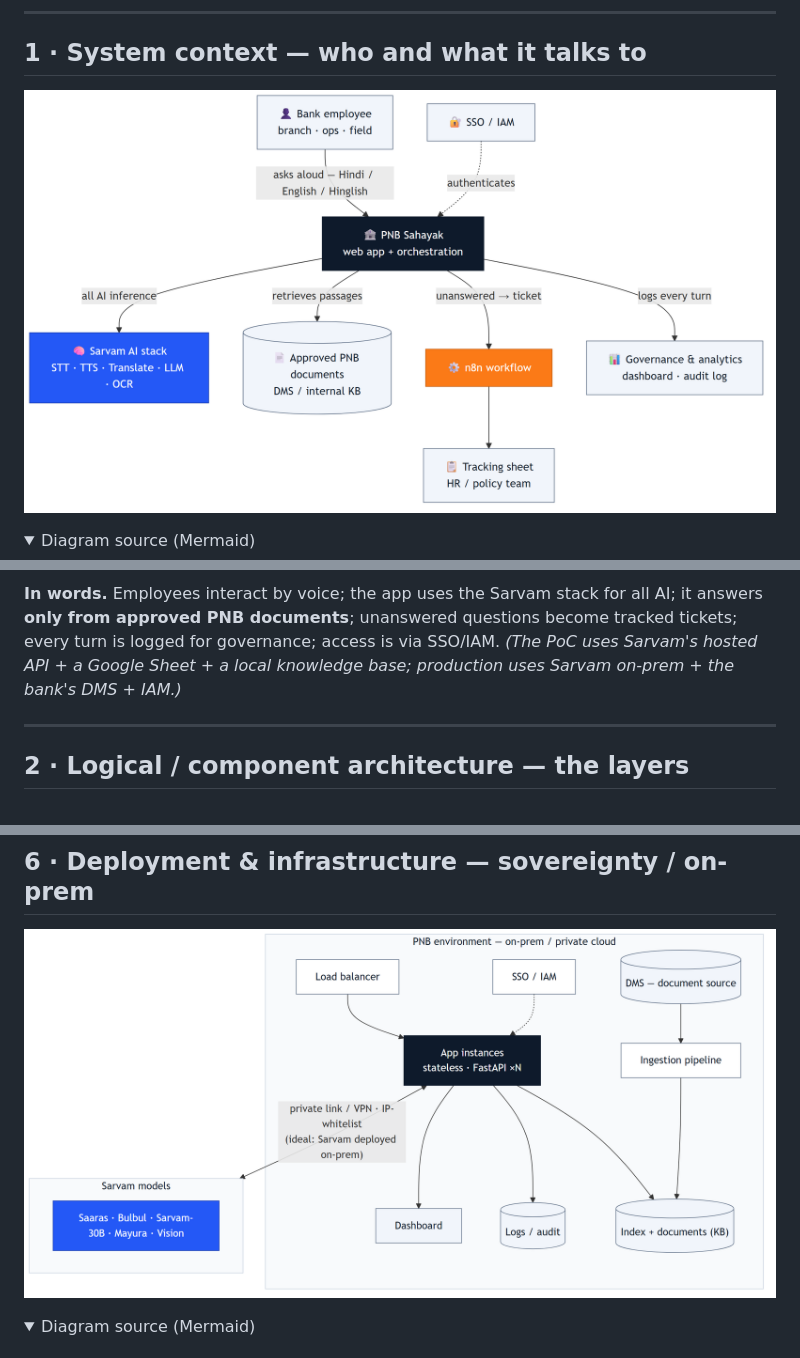
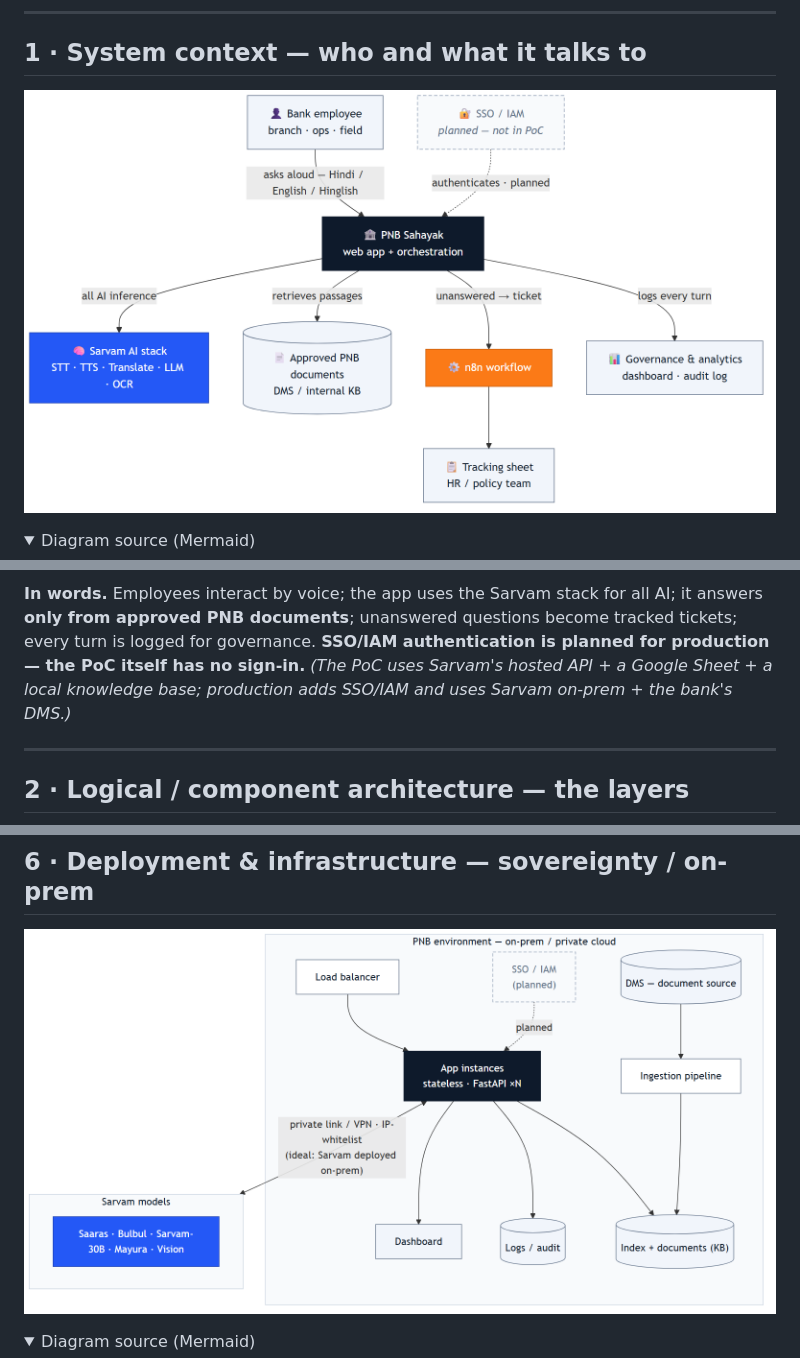
Before and after one commit to vihb09/pnb-sahayak, a Markdown page: docs/architecture.md, 3 parts joined by grey strips. Rendered like a GitHub page; pictures changed too: docs/diagrams/1-system-context.png, docs/diagrams/6-deployment.png; folded sections open.

```diff
--- a/docs/architecture.md
+++ b/docs/architecture.md
@@ -50,9 +51,9 @@ flowchart TB
 
 **In words.** Employees interact by voice; the app uses the Sarvam stack for all AI; it
 answers **only from approved PNB documents**; unanswered questions become tracked tickets;
-every turn is logged for governance; access is via SSO/IAM. *(The PoC uses Sarvam's hosted
-API + a Google Sheet + a local knowledge base; production uses Sarvam on-prem + the bank's
-DMS + IAM.)*
+every turn is logged for governance. **SSO/IAM authentication is planned for production — the
+PoC itself has no sign-in.** *(The PoC uses Sarvam's hosted API + a Google Sheet + a local
+knowledge base; production adds SSO/IAM and uses Sarvam on-prem + the bank's DMS.)*
 
 ---
 
```
Also changed, not shown: other parts of docs/architecture.md (+7 -5 lines).
